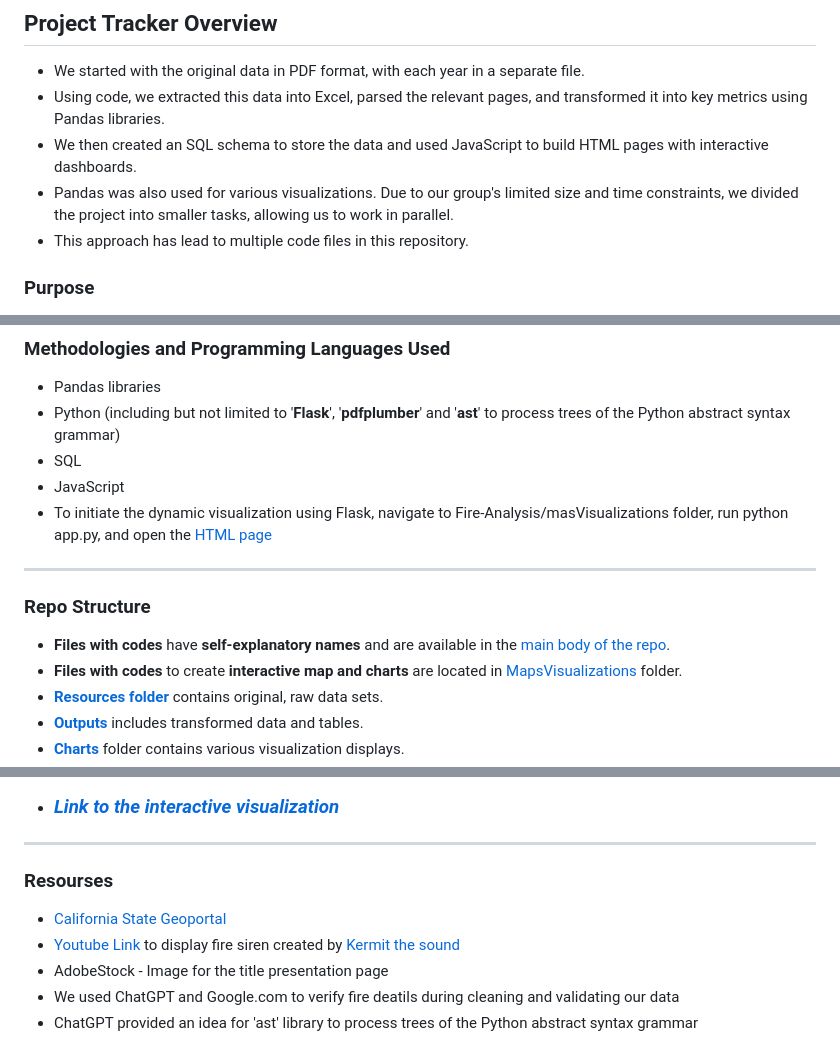
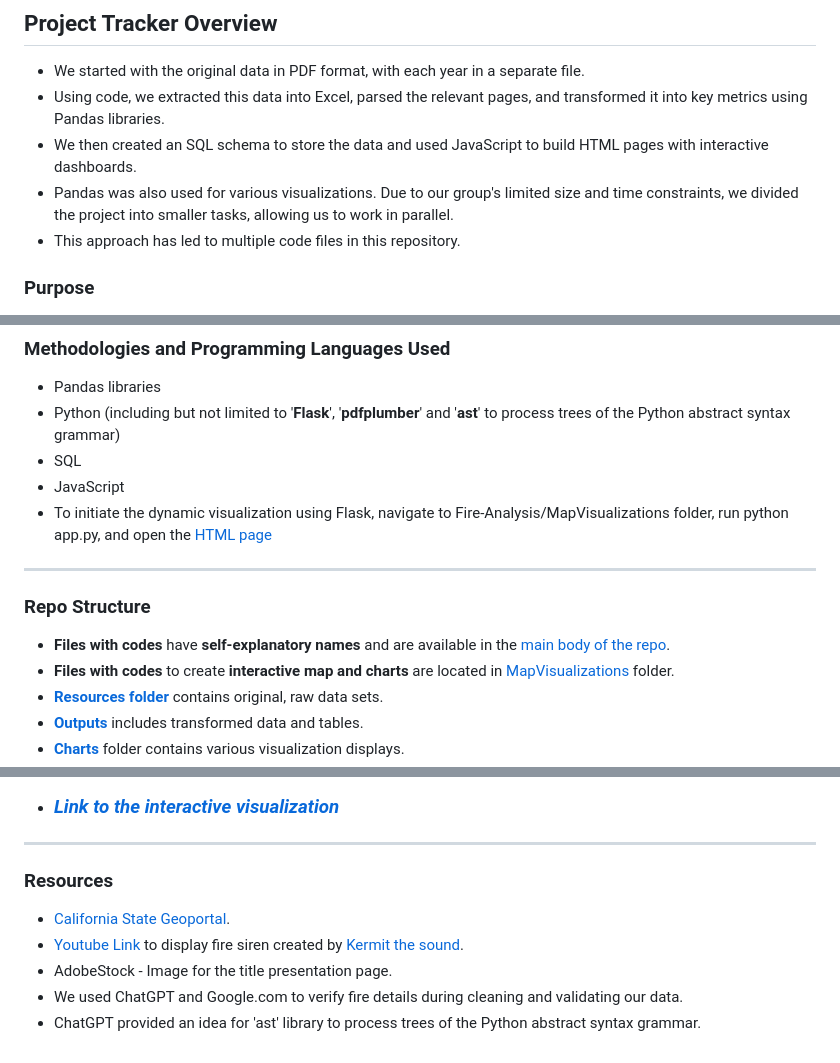
Before and after one commit to LegallyNotBlonde/Fire-Analysis, a Markdown page: README.md, 3 parts joined by grey strips. GitHub-like rendering.

```diff
--- a/README.md
+++ b/README.md
@@ -13,7 +13,7 @@ ___
 * Using code, we extracted this data into Excel, parsed the relevant pages, and transformed it into key metrics using Pandas libraries.
 * We then created an SQL schema to store the data and used JavaScript to build HTML pages with interactive dashboards.
 * Pandas was also used for various visualizations. Due to our group's limited size and time constraints, we divided the project into smaller tasks, allowing us to work in parallel.
-* This approach has lead to multiple code files in this repository.
+* This approach has led to multiple code files in this repository.
 
 ### Purpose
 
@@ -70,13 +70,13 @@ ___
 * Python (including but not limited to '**Flask**', '**pdfplumber**' and '**ast**' to process trees of the Python abstract syntax grammar)
 * SQL
 * JavaScript
-* To initiate the dynamic visualization using Flask, navigate to Fire-Analysis/masVisualizations folder, run python app.py, and open the [HTML page](http://127.0.0.1:5000/)
+* To initiate the dynamic visualization using Flask, navigate to Fire-Analysis/MapVisualizations folder, run python app.py, and open the [HTML page](http://127.0.0.1:5000/)
 
 ___
 
 ### Repo Structure
 * **Files with codes** have **self-explanatory names** and are available in the [main body of the repo](https://github.com/LegallyNotBlonde/Fire-Analysis).
-* **Files with codes** to create **interactive map and charts** are located in [MapsVisualizations](https://github.com/LegallyNotBlonde/Fire-Analysis/tree/main/MapVisualizations) folder.
+* **Files with codes** to create **interactive map and charts** are located in [MapVisualizations](https://github.com/LegallyNotBlonde/Fire-Analysis/tree/main/MapVisualizations) folder.
 * **[Resources folder](https://github.com/LegallyNotBlonde/Fire-Analysis/tree/main/Resources)** contains original, raw data sets.
 * **[Outputs](https://github.com/LegallyNotBlonde/Fire-Analysis/tree/main/Outputs)** includes transformed data and tables.
 * **[Charts](https://github.com/LegallyNotBlonde/Fire-Analysis/tree/main/Charts)** folder contains various visualization displays.
@@ -84,9 +84,9 @@ ___
 * ### *[Link to the interactive visualization](http://127.0.0.1:5500/index.html)*
 ___
 
-### Resourses
-* [California State Geoportal](https://gis.data.ca.gov/)
-* [Youtube Link](https://www.youtube.com/watch?v=VEtICDT_ZmI) to display fire siren created by [Kermit the sound](https://www.youtube.com/@kermitthesound389)
-* AdobeStock - Image for the title presentation page
-* We used ChatGPT and Google.com to verify fire deatils during cleaning and validating our data
-* ChatGPT provided an idea for 'ast' library to process trees of the Python abstract syntax grammar
+### Resources
+* [California State Geoportal](https://gis.data.ca.gov/).
+* [Youtube Link](https://www.youtube.com/watch?v=VEtICDT_ZmI) to display fire siren created by [Kermit the sound](https://www.youtube.com/@kermitthesound389).
+* AdobeStock - Image for the title presentation page.
+* We used ChatGPT and Google.com to verify fire details during cleaning and validating our data.
+* ChatGPT provided an idea for 'ast' library to process trees of the Python abstract syntax grammar.
```
Also changed, not shown: other parts of README.md (+2 -2 lines).
